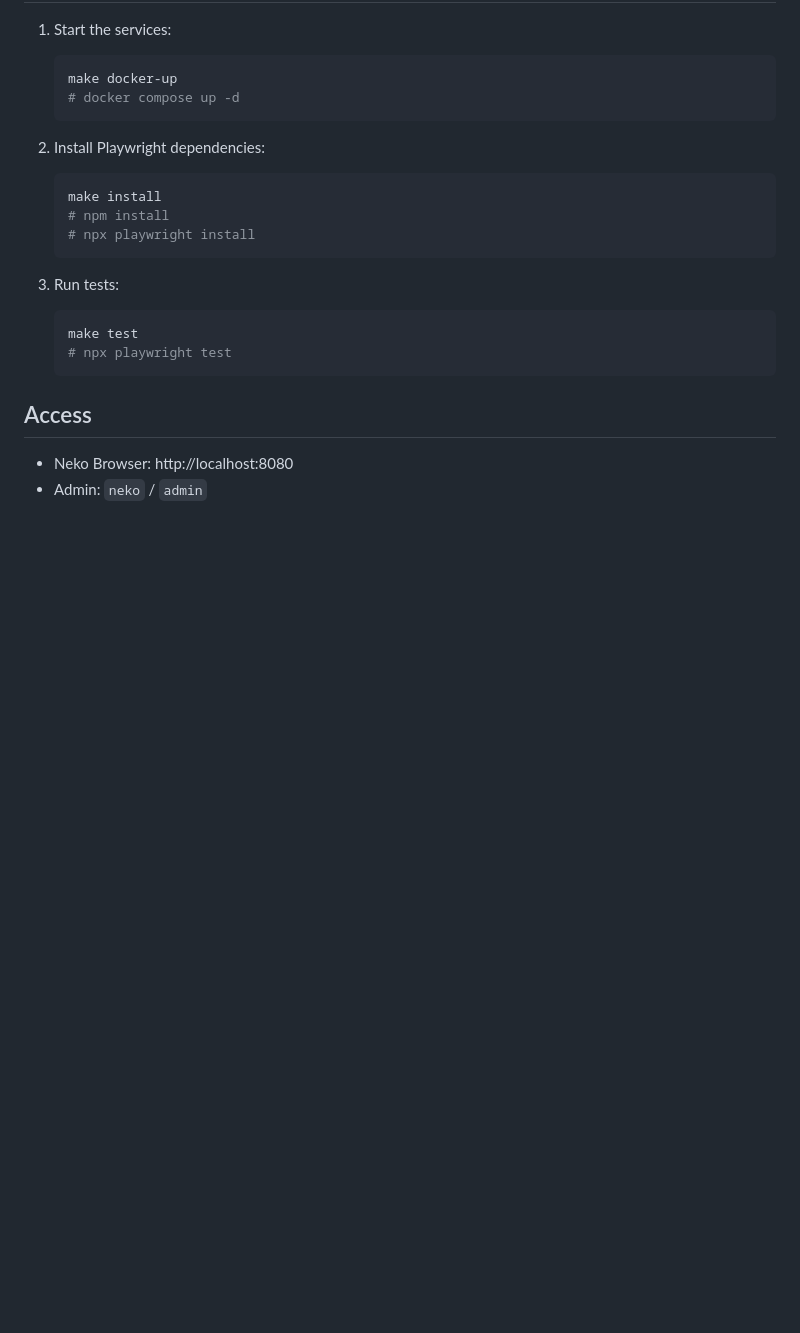
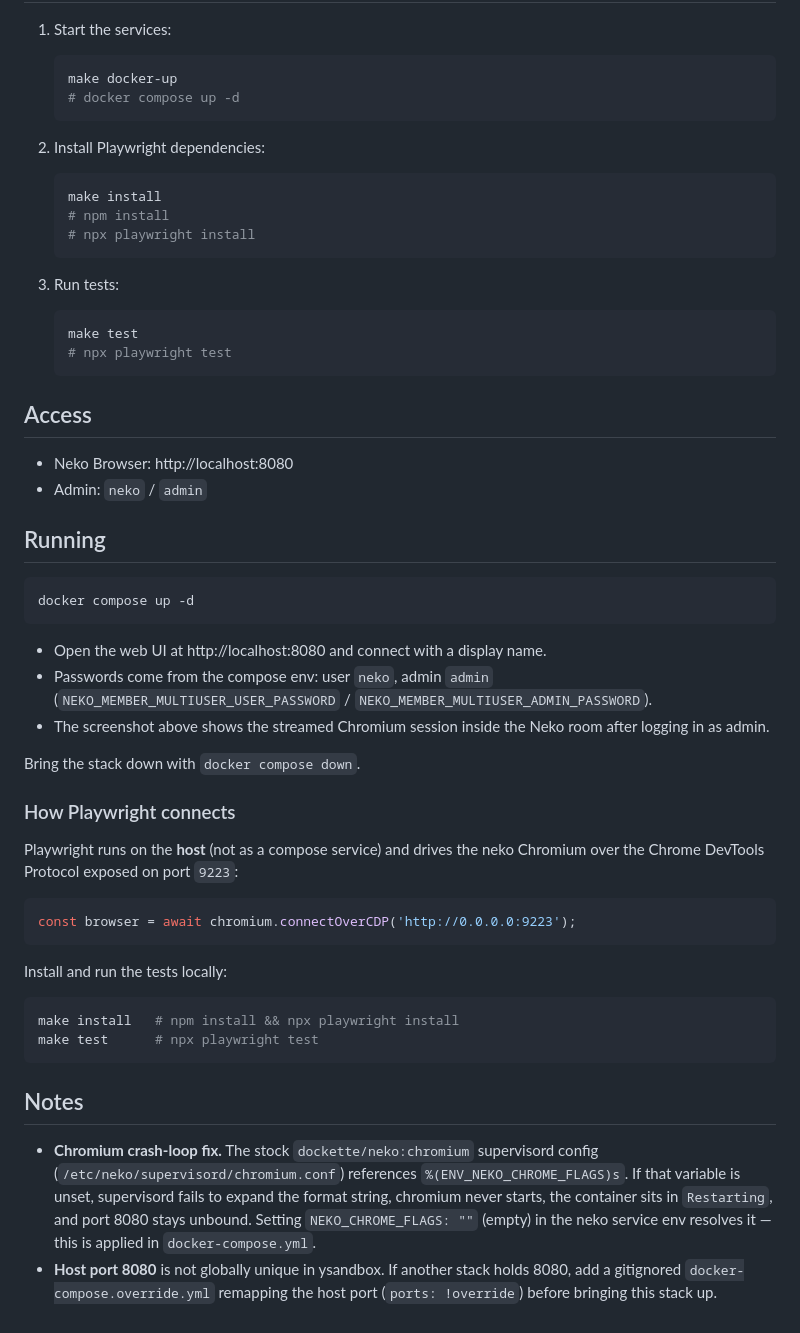
Before and after one commit to ynfra/ysandbox, a Markdown page: neko-playwright/README.md, the part around one of its changes. Drawn GitHub-style; blank space fills up the shorter version.

Commit message:
[ysandbox/neko-playwright] add screenshot and run notes to README
GitOrigin-RevId: 3b325d35bed5a34f5dddddb9ddcaad3588703eba

````diff
--- a/neko-playwright/README.md
+++ b/neko-playwright/README.md
@@ -37,3 +39,46 @@ Browser automation setup using Neko (remote browser) with Playwright for testing
 
 - Neko Browser: http://localhost:8080
 - Admin: `neko` / `admin`
+
+## Running
+
+```bash
+docker compose up -d
+```
+
+- Open the web UI at http://localhost:8080 and connect with a display name.
+- Passwords come from the compose env: user `neko`, admin `admin`
+  (`NEKO_MEMBER_MULTIUSER_USER_PASSWORD` / `NEKO_MEMBER_MULTIUSER_ADMIN_PASSWORD`).
+- The screenshot above shows the streamed Chromium session inside the Neko room
+  after logging in as admin.
+
+Bring the stack down with `docker compose down`.
+
+### How Playwright connects
+
+Playwright runs on the **host** (not as a compose service) and drives the neko
+Chromium over the Chrome DevTools Protocol exposed on port `9223`:
+
+```ts
+const browser = await chromium.connectOverCDP('http://0.0.0.0:9223');
+```
+
+Install and run the tests locally:
+
+```bash
+make install   # npm install && npx playwright install
+make test      # npx playwright test
+```
+
+## Notes
+
+- **Chromium crash-loop fix.** The stock `dockette/neko:chromium` supervisord
+  config (`/etc/neko/supervisord/chromium.conf`) references
+  `%(ENV_NEKO_CHROME_FLAGS)s`. If that variable is unset, supervisord fails to
+  expand the format string, chromium never starts, the container sits in
+  `Restarting`, and port 8080 stays unbound. Setting `NEKO_CHROME_FLAGS: ""`
+  (empty) in the neko service env resolves it — this is applied in
+  `docker-compose.yml`.
+- **Host port 8080** is not globally unique in ysandbox. If another stack holds
+  8080, add a gitignored `docker-compose.override.yml` remapping the host port
+  (`ports: !override`) before bringing this stack up.
````
Also changed, not shown: other parts of neko-playwright/README.md (+2 -0 lines), neko-playwright/docs/dashboard.png (added).
